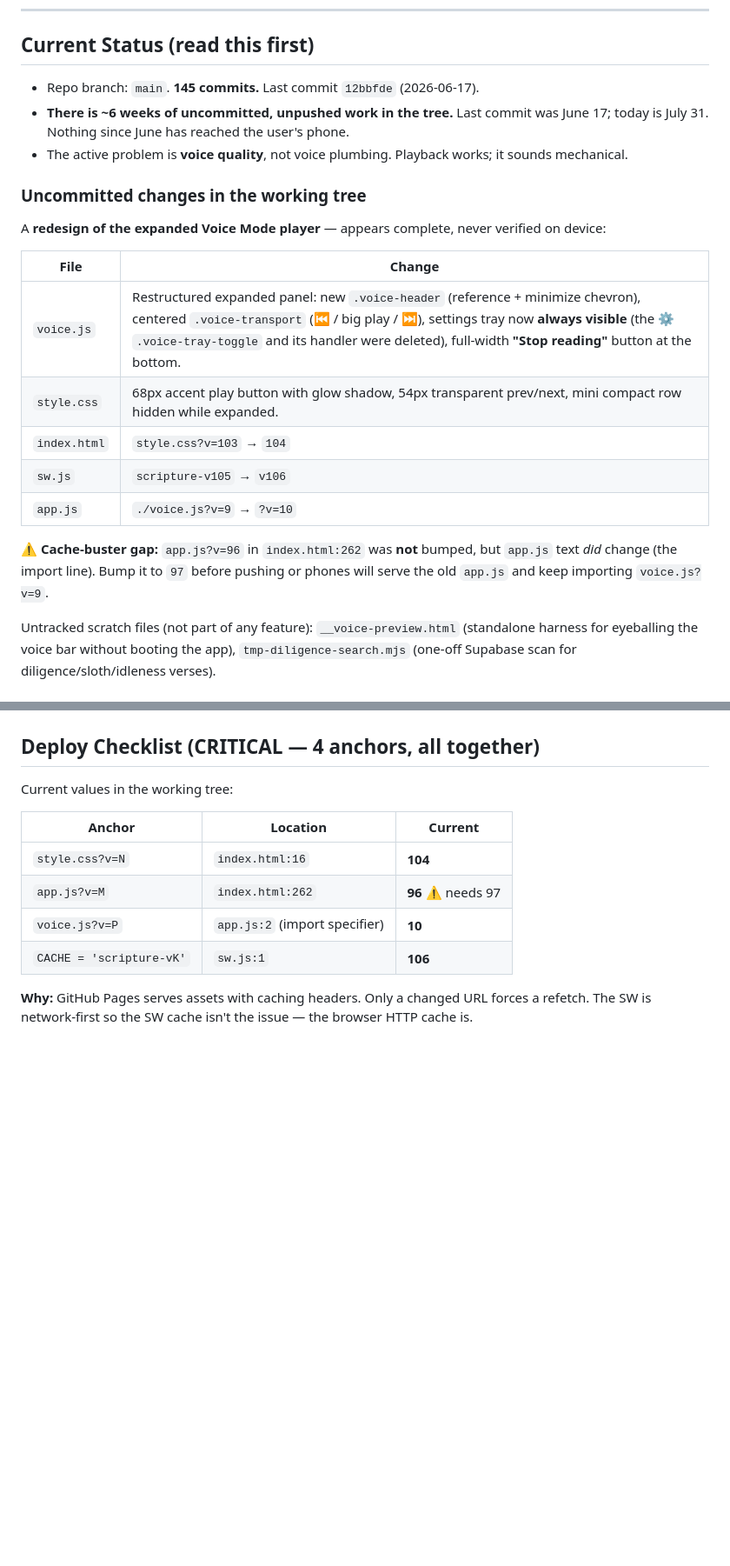
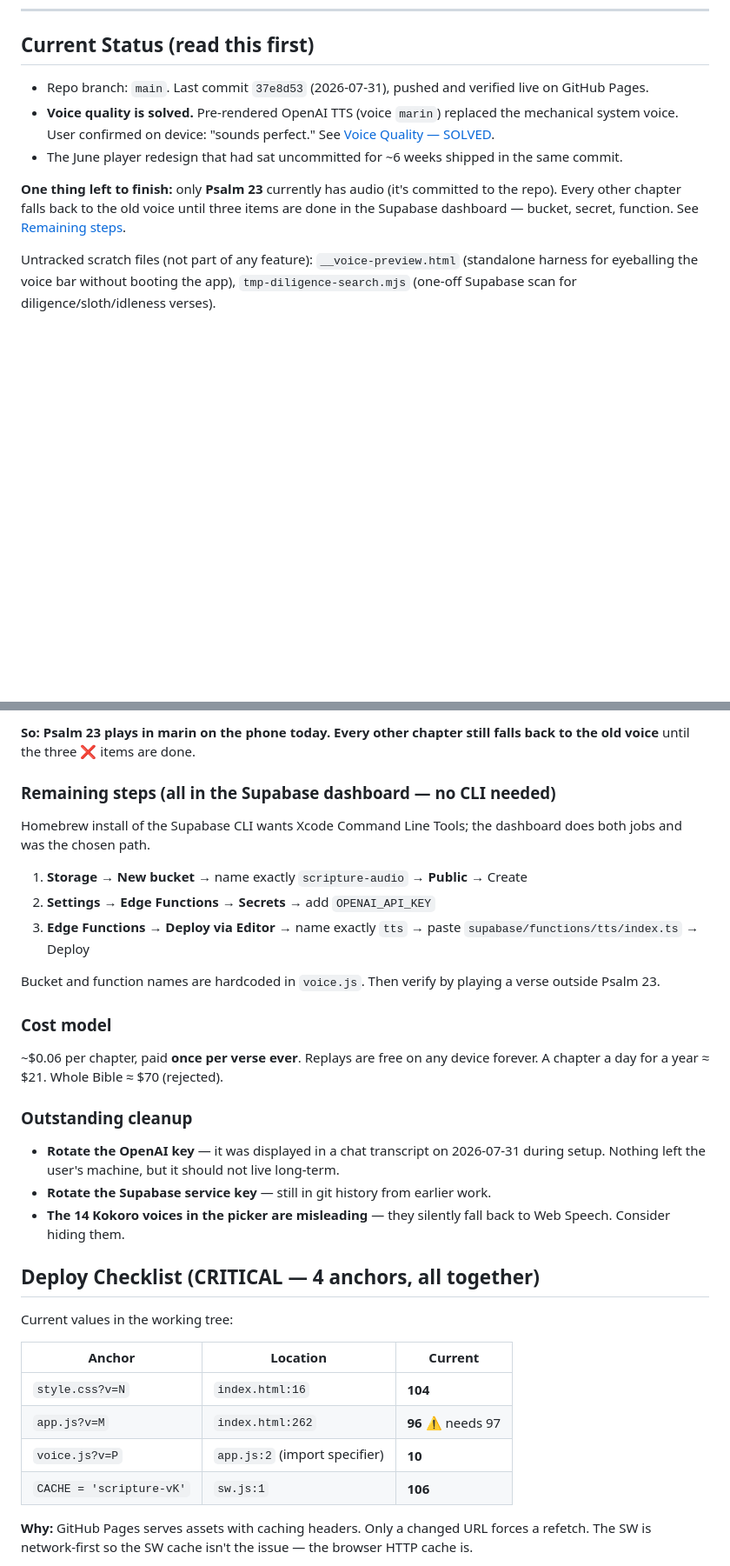
Before and after one commit to nwabuokumich-debug/Scripture-app, a Markdown page: CODEX_HANDOFF.md, 2 parts joined by grey strips. Shown at 87% size. GitHub-like rendering; blank space fills up the shorter version.

```diff
--- a/CODEX_HANDOFF.md
+++ b/CODEX_HANDOFF.md
@@ -6,23 +6,11 @@ _Last updated: 2026-07-31_
 
 ## Current Status (read this first)
 
-- Repo branch: `main`. **145 commits.** Last commit `12bbfde` (2026-06-17).
-- **There is ~6 weeks of uncommitted, unpushed work in the tree.** Last commit was June 17; today is July 31. Nothing since June has reached the user's phone.
-- The active problem is **voice quality**, not voice plumbing. Playback works; it sounds mechanical.
+- Repo branch: `main`. Last commit `37e8d53` (2026-07-31), pushed and verified live on GitHub Pages.
+- **Voice quality is solved.** Pre-rendered OpenAI TTS (voice `marin`) replaced the mechanical system voice. User confirmed on device: "sounds perfect." See [Voice Quality — SOLVED](#voice-quality--solved-2026-07-31).
+- The June player redesign that had sat uncommitted for ~6 weeks shipped in the same commit.
 
-### Uncommitted changes in the working tree
-
-A **redesign of the expanded Voice Mode player** — appears complete, never verified on device:
-
-| File | Change |
-|---|---|
-| `voice.js` | Restructured expanded panel: new `.voice-header` (reference + minimize chevron), centered `.voice-transport` (⏮ / big play / ⏭), settings tray now **always visible** (the ⚙ `.voice-tray-toggle` and its handler were deleted), full-width **"Stop reading"** button at the bottom. |
-| `style.css` | 68px accent play button with glow shadow, 54px transparent prev/next, mini compact row hidden while expanded. |
-| `index.html` | `style.css?v=103` → `104` |
-| `sw.js` | `scripture-v105` → `v106` |
-| `app.js` | `./voice.js?v=9` → `?v=10` |
-
-**⚠️ Cache-buster gap:** `app.js?v=96` in `index.html:262` was **not** bumped, but `app.js` text *did* change (the import line). Bump it to `97` before pushing or phones will serve the old `app.js` and keep importing `voice.js?v=9`.
+**One thing left to finish:** only **Psalm 23** currently has audio (it's committed to the repo). Every other chapter falls back to the old voice until three items are done in the Supabase dashboard — bucket, secret, function. See [Remaining steps](#remaining-steps-all-in-the-supabase-dashboard--no-cli-needed).
 
 Untracked scratch files (not part of any feature): `__voice-preview.html` (standalone harness for eyeballing the voice bar without booting the app), `tmp-diligence-search.mjs` (one-off Supabase scan for diligence/sloth/idleness verses).
 
@@ -164,3 +165,25 @@ The user chose **real human narration** over synthesis.
+**So: Psalm 23 plays in marin on the phone today. Every other chapter still falls back to the old voice** until the three ❌ items are done.
+
+### Remaining steps (all in the Supabase dashboard — no CLI needed)
+
+Homebrew install of the Supabase CLI wants Xcode Command Line Tools; the dashboard does both jobs and was the chosen path.
+
+1. **Storage → New bucket** → name exactly `scripture-audio` → **Public** → Create
+2. **Settings → Edge Functions → Secrets** → add `OPENAI_API_KEY`
+3. **Edge Functions → Deploy via Editor** → name exactly `tts` → paste `supabase/functions/tts/index.ts` → Deploy
+
+Bucket and function names are hardcoded in `voice.js`. Then verify by playing a verse outside Psalm 23.
+
+### Cost model
+
+~$0.06 per chapter, paid **once per verse ever**. Replays are free on any device forever. A chapter a day for a year ≈ $21. Whole Bible ≈ $70 (rejected).
+
+### Outstanding cleanup
+
+- **Rotate the OpenAI key** — it was displayed in a chat transcript on 2026-07-31 during setup. Nothing left the user's machine, but it should not live long-term.
+- **Rotate the Supabase service key** — still in git history from earlier work.
+- **The 14 Kokoro voices in the picker are misleading** — they silently fall back to Web Speech. Consider hiding them.
+
 
 ## Deploy Checklist (CRITICAL — 4 anchors, all together)
 
```
Also changed, not shown: other parts of CODEX_HANDOFF.md (+56 -43 lines).
